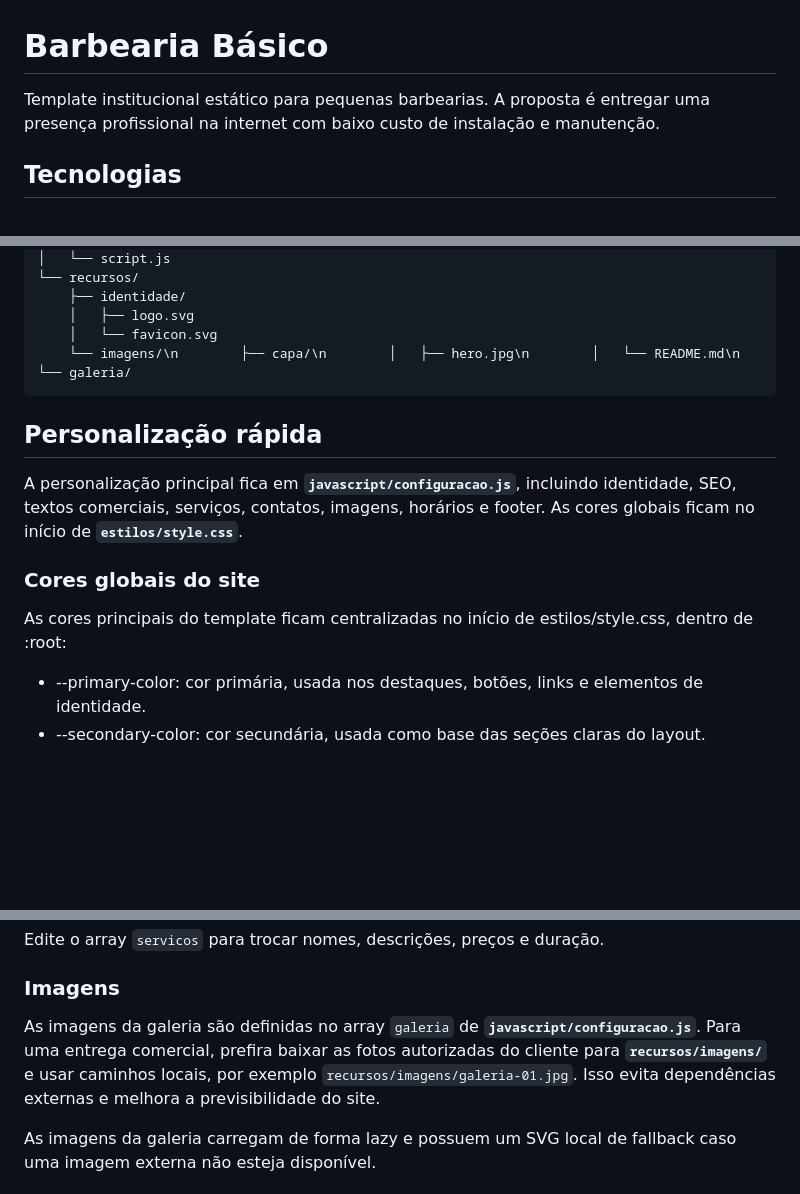
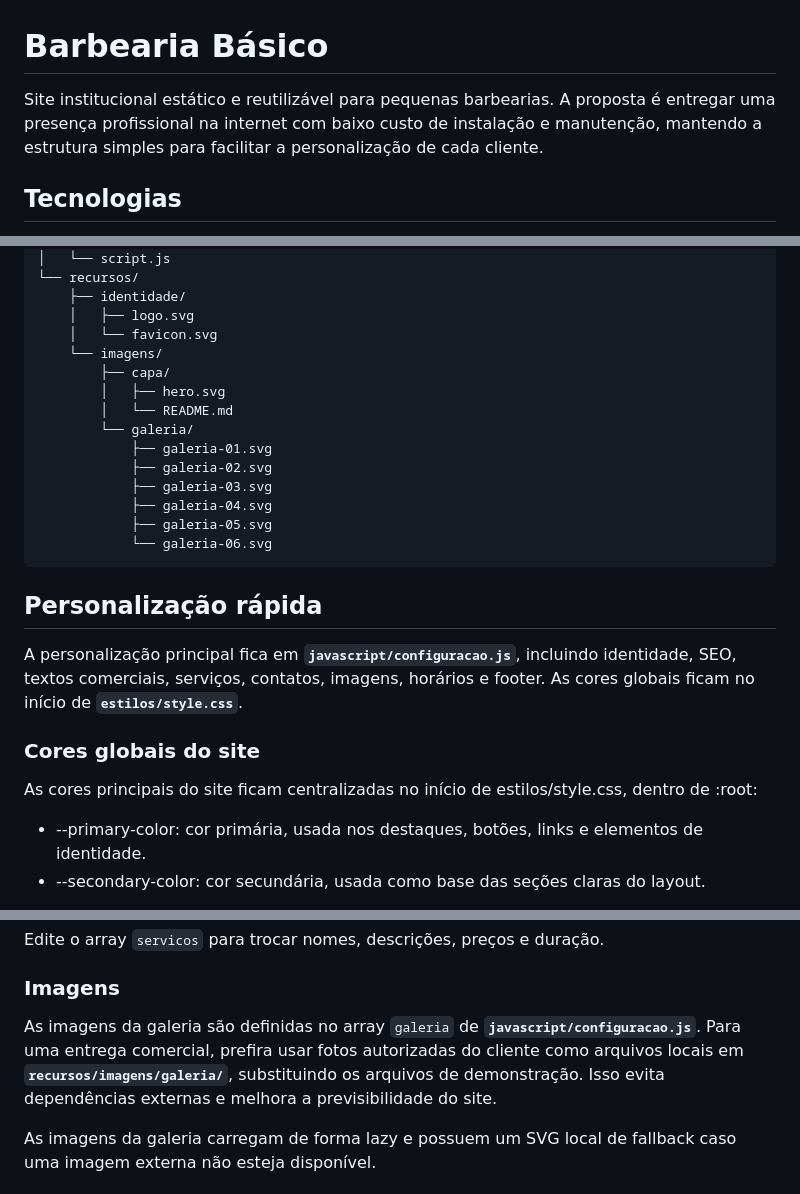
Before and after one commit to alair-code/barbearia-template-basico, a Markdown page: README.md, 3 parts joined by grey strips. GitHub-like rendering; blank space fills up the shorter version.

Commit message:
docs: atualiza documentacao do site reutilizavel

````diff
--- a/README.md
+++ b/README.md
@@ -1,6 +1,6 @@
 # Barbearia Básico
 
-Template institucional estático para pequenas barbearias. A proposta é entregar uma presença profissional na internet com baixo custo de instalação e manutenção.
+Site institucional estático e reutilizável para pequenas barbearias. A proposta é entregar uma presença profissional na internet com baixo custo de instalação e manutenção, mantendo a estrutura simples para facilitar a personalização de cada cliente.
 
 ## Tecnologias
 
@@ -28,7 +28,17 @@ barbearia-basico/
     ├── identidade/
     │   ├── logo.svg
     │   └── favicon.svg
-    └── imagens/\n        ├── capa/\n        │   ├── hero.jpg\n        │   └── README.md\n        └── galeria/
+    └── imagens/
+        ├── capa/
+        │   ├── hero.svg
+        │   └── README.md
+        └── galeria/
+            ├── galeria-01.svg
+            ├── galeria-02.svg
+            ├── galeria-03.svg
+            ├── galeria-04.svg
+            ├── galeria-05.svg
+            └── galeria-06.svg
 ```
 
 ## Personalização rápida
@@ -37,7 +47,7 @@ A personalização principal fica em **`javascript/configuracao.js`**, incluindo
 
 ### Cores globais do site
 
-As cores principais do template ficam centralizadas no início de estilos/style.css, dentro de :root:
+As cores principais do site ficam centralizadas no início de estilos/style.css, dentro de :root:
 
 - --primary-color: cor primária, usada nos destaques, botões, links e elementos de identidade.
 - --secondary-color: cor secundária, usada como base das seções claras do layout.
@@ -94,7 +104,7 @@ Edite o array `servicos` para trocar nomes, descrições, preços e duração.
 
 ### Imagens
 
-As imagens da galeria são definidas no array `galeria` de **`javascript/configuracao.js`**. Para uma entrega comercial, prefira baixar as fotos autorizadas do cliente para **`recursos/imagens/`** e usar caminhos locais, por exemplo `recursos/imagens/galeria-01.jpg`. Isso evita dependências externas e melhora a previsibilidade do site.
+As imagens da galeria são definidas no array `galeria` de **`javascript/configuracao.js`**. Para uma entrega comercial, prefira usar fotos autorizadas do cliente como arquivos locais em **`recursos/imagens/galeria/`**, substituindo os arquivos de demonstração. Isso evita dependências externas e melhora a previsibilidade do site.
 
 As imagens da galeria carregam de forma lazy e possuem um SVG local de fallback caso uma imagem externa não esteja disponível.
 
````
